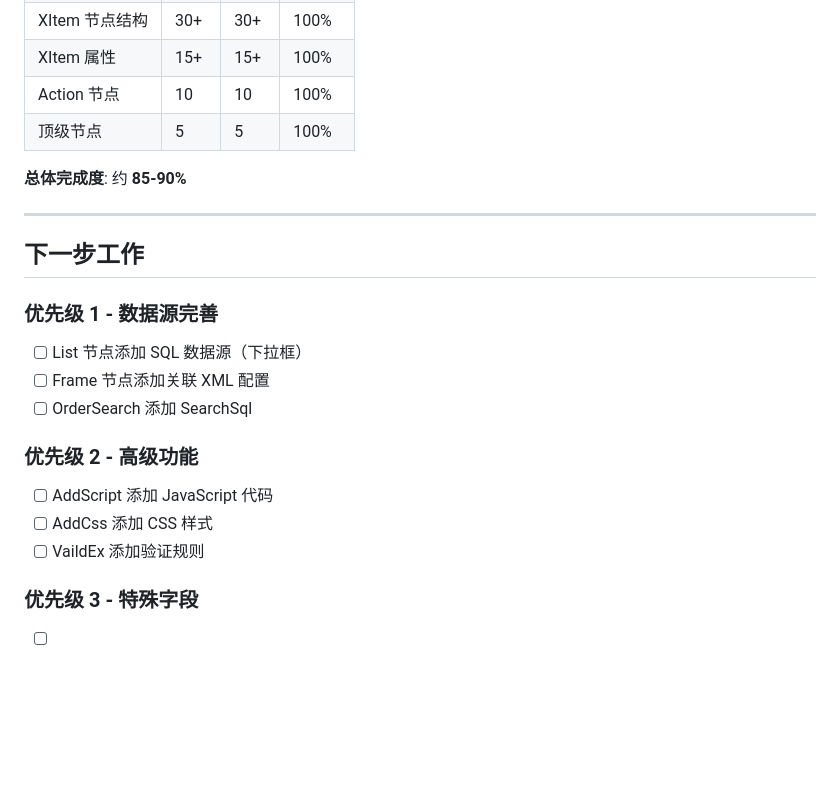
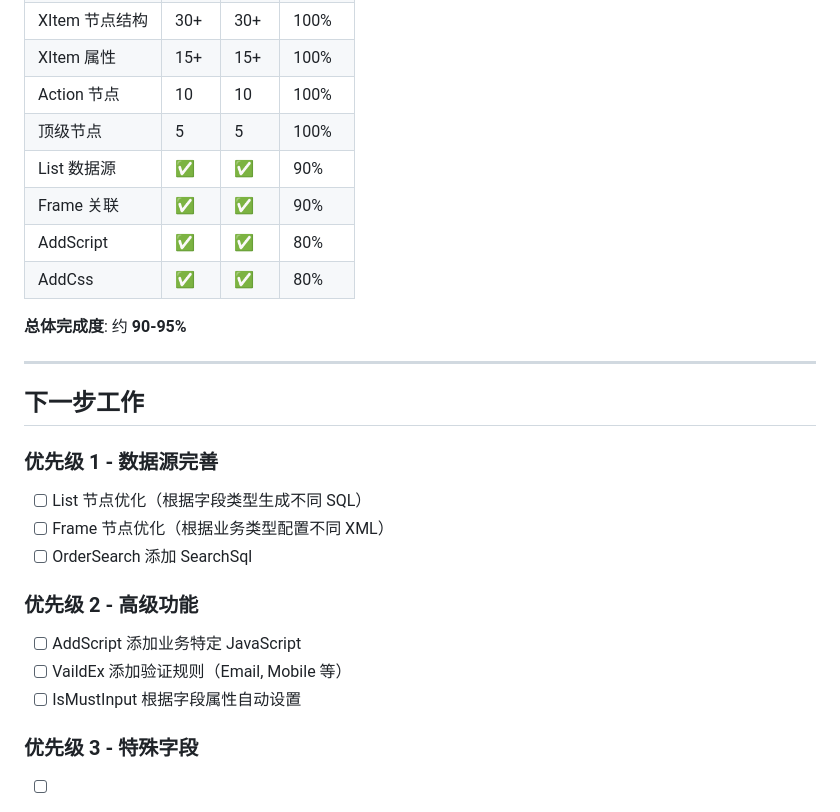
Before and after one commit to gdx1231/emp-script, a Markdown page: designs/tb2ewaCfg/XML_COMPARISON.md, the part around the change. GitHub-like rendering; blank space fills up the shorter version.

Commit message:
docs: 更新完成度为 90-95%
Co-authored-by: Qwen-Coder <qwen-coder@alibabacloud.com>

```diff
--- a/designs/tb2ewaCfg/XML_COMPARISON.md
+++ b/designs/tb2ewaCfg/XML_COMPARISON.md
@@ -243,22 +243,26 @@
 | XItem 属性 | 15+ | 15+ | 100% |
 | Action 节点 | 10 | 10 | 100% |
 | 顶级节点 | 5 | 5 | 100% |
+| List 数据源 | ✅ | ✅ | 90% |
+| Frame 关联 | ✅ | ✅ | 90% |
+| AddScript | ✅ | ✅ | 80% |
+| AddCss | ✅ | ✅ | 80% |
 
-**总体完成度**: 约 **85-90%**
+**总体完成度**: 约 **90-95%**
 
 ---
 
 ## 下一步工作
 
 ### 优先级 1 - 数据源完善
-- [ ] List 节点添加 SQL 数据源（下拉框）
-- [ ] Frame 节点添加关联 XML 配置
+- [ ] List 节点优化（根据字段类型生成不同 SQL）
+- [ ] Frame 节点优化（根据业务类型配置不同 XML）
 - [ ] OrderSearch 添加 SearchSql
 
 ### 优先级 2 - 高级功能
-- [ ] AddScript 添加 JavaScript 代码
-- [ ] AddCss 添加 CSS 样式
-- [ ] VaildEx 添加验证规则
+- [ ] AddScript 添加业务特定 JavaScript
+- [ ] VaildEx 添加验证规则（Email, Mobile 等）
+- [ ] IsMustInput 根据字段属性自动设置
 
 ### 优先级 3 - 特殊字段
 - [ ] 日期字段添加 Format
```
